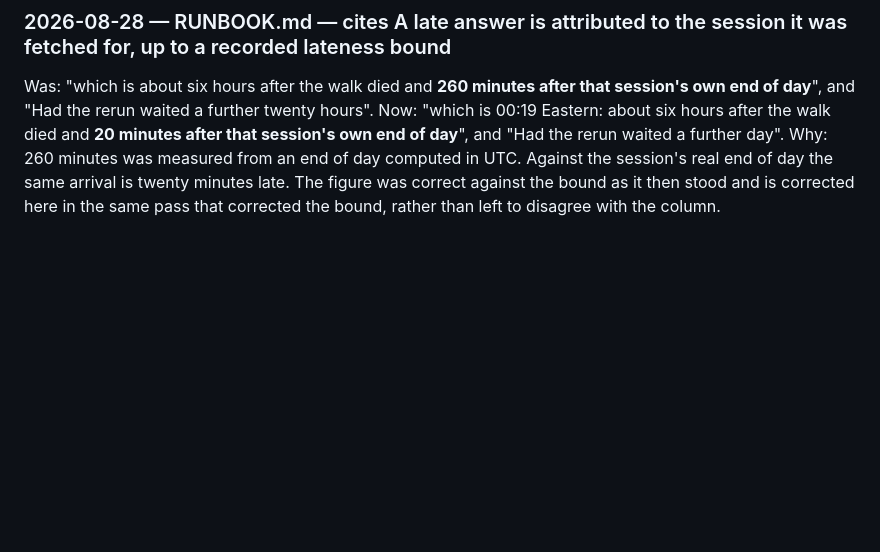
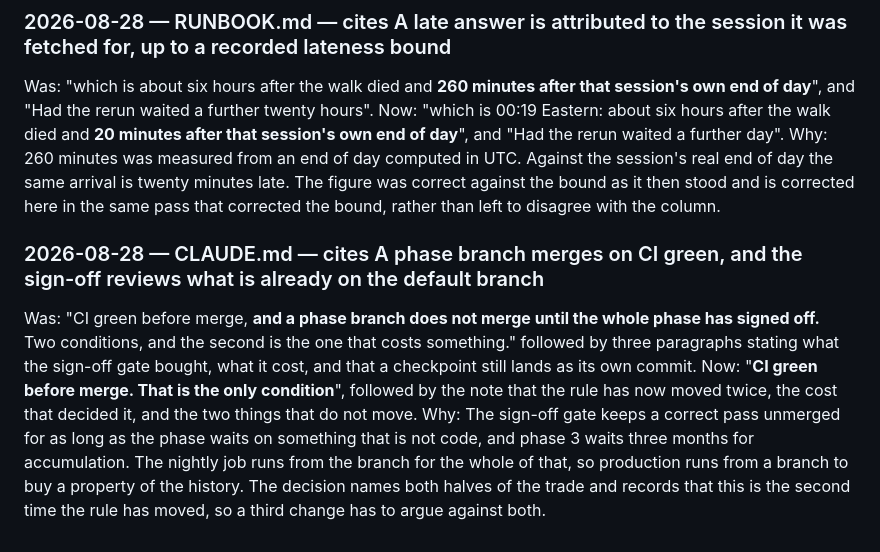
Before and after one commit to masalasev-ops/PullbackStrategyLab, a Markdown page: docs/CHANGELOG.md, the part around the change. GitHub-like rendering; blank space fills up the shorter version.

```diff
--- a/docs/CHANGELOG.md
+++ b/docs/CHANGELOG.md
@@ -917,3 +917,8 @@ Why:  The bound was being built by appending `T23:59:59.999Z` to the session dat
 Was:  "which is about six hours after the walk died and **260 minutes after that session's own end of day**", and "Had the rerun waited a further twenty hours".
 Now:  "which is 00:19 Eastern: about six hours after the walk died and **20 minutes after that session's own end of day**", and "Had the rerun waited a further day".
 Why:  260 minutes was measured from an end of day computed in UTC. Against the session's real end of day the same arrival is twenty minutes late. The figure was correct against the bound as it then stood and is corrected here in the same pass that corrected the bound, rather than left to disagree with the column.
+
+### 2026-08-28 — CLAUDE.md — cites A phase branch merges on CI green, and the sign-off reviews what is already on the default branch
+Was:  "CI green before merge, **and a phase branch does not merge until the whole phase has signed off.** Two conditions, and the second is the one that costs something." followed by three paragraphs stating what the sign-off gate bought, what it cost, and that a checkpoint still lands as its own commit.
+Now:  "**CI green before merge. That is the only condition**", followed by the note that the rule has now moved twice, the cost that decided it, and the two things that do not move.
+Why:  The sign-off gate keeps a correct pass unmerged for as long as the phase waits on something that is not code, and phase 3 waits three months for accumulation. The nightly job runs from the branch for the whole of that, so production runs from a branch to buy a property of the history. The decision names both halves of the trade and records that this is the second time the rule has moved, so a third change has to argue against both.
```
Also changed, not shown: CLAUDE.md (+4 -4 lines), docs/DECISIONS.md (+13 -0 lines).
